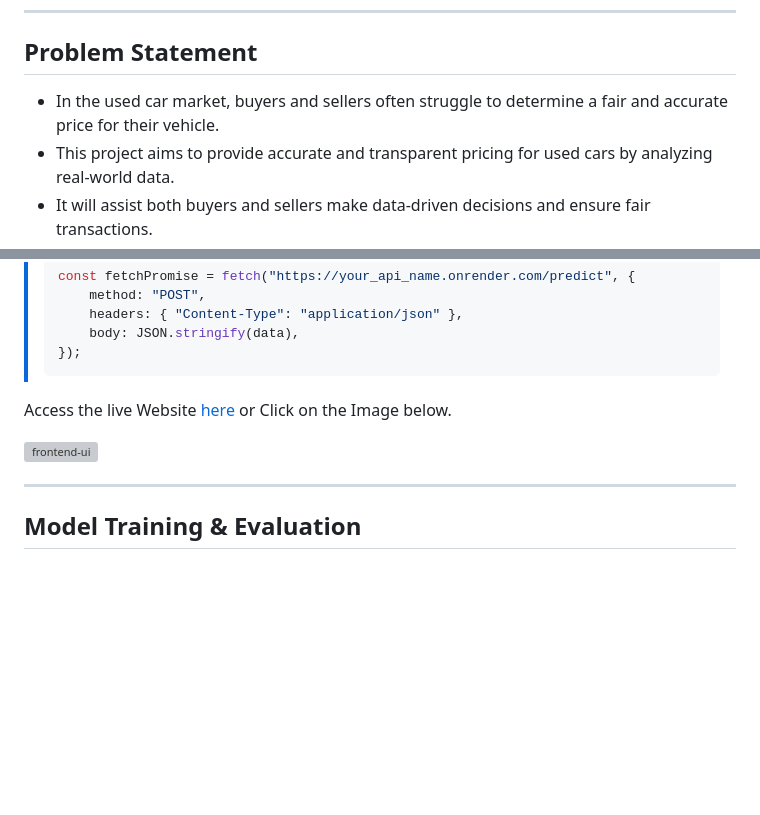
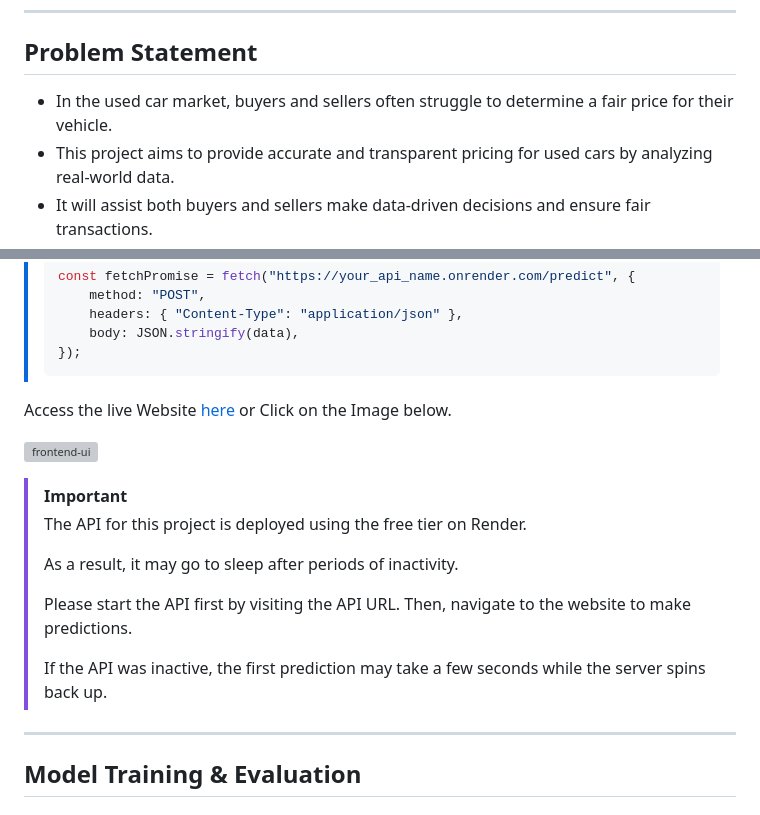
Before and after one commit to TheMrityunjayPathak/AutoIQ, a Markdown page: README.md, 2 parts joined by grey strips. Rendered like a GitHub page; blank space fills up the shorter version; grey boxes are pictures that could not be loaded.

Commit message:
docs: add note about API spin down due to inactivity

```diff
--- a/README.md
+++ b/README.md
@@ -20,7 +20,7 @@
 <hr>
 
 ## Problem Statement
-- In the used car market, buyers and sellers often struggle to determine a fair and accurate price for their vehicle.
+- In the used car market, buyers and sellers often struggle to determine a fair price for their vehicle.
 - This project aims to provide accurate and transparent pricing for used cars by analyzing real-world data.
 - It will assist both buyers and sellers make data-driven decisions and ensure fair transactions.
 
@@ -776,6 +776,16 @@ Access the live Website [here](https://themrityunjaypathak.github.io/AutoIQ/) or
 
 <a href="https://themrityunjaypathak.github.io/AutoIQ/"><img alt="frontend-ui" src="https://github.com/user-attachments/assets/881e47b3-85f2-4cbf-b063-3e9e81c68b5f"></a>
 
+> [!IMPORTANT]
+>
+> The API for this project is deployed using the free tier on Render.
+>
+> As a result, it may go to sleep after periods of inactivity.
+>
+> Please start the API first by visiting the API URL. Then, navigate to the website to make predictions.
+>
+> If the API was inactive, the first prediction may take a few seconds while the server spins back up.
+
 <hr>
 
 ## Model Training & Evaluation
```
Also changed, not shown: other parts of README.md (+4 -4 lines).
